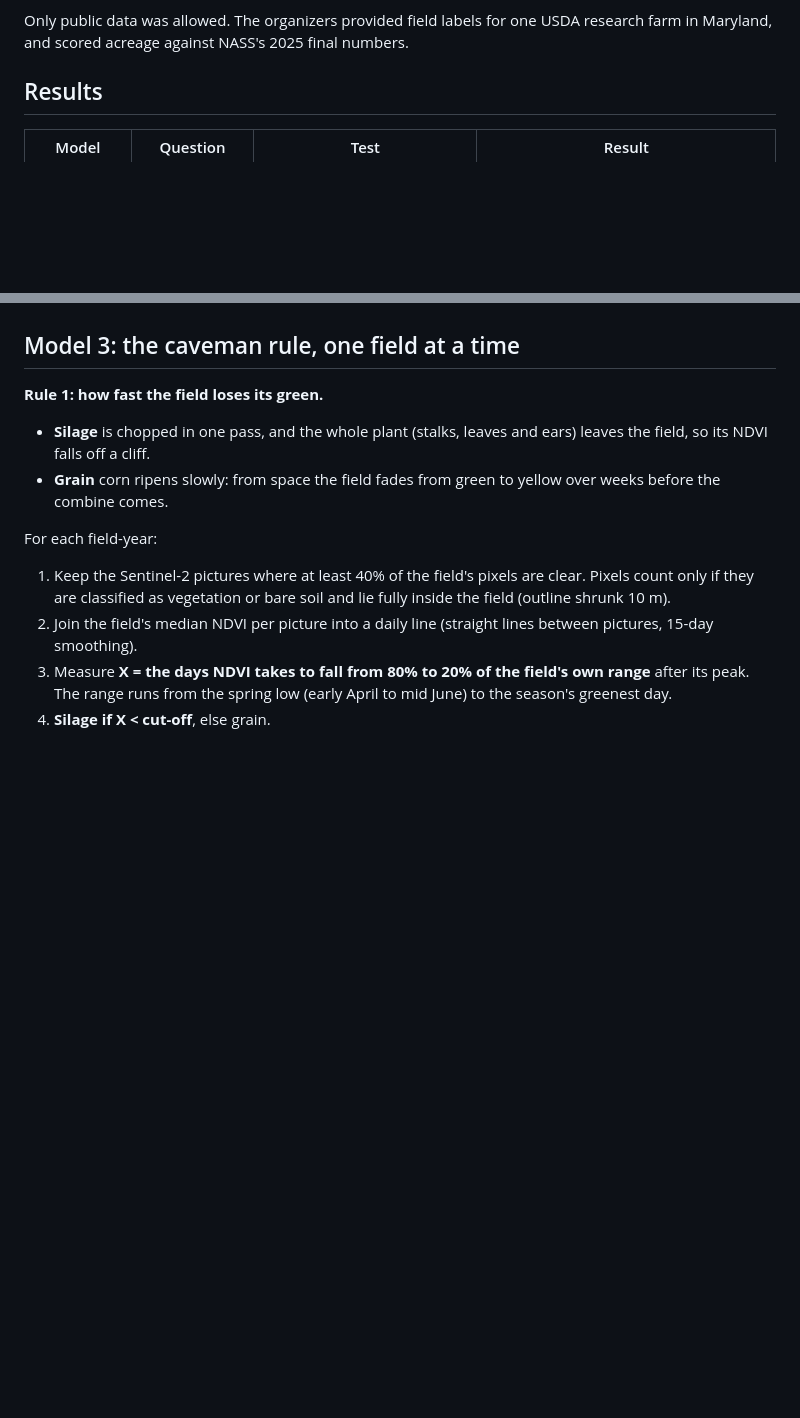
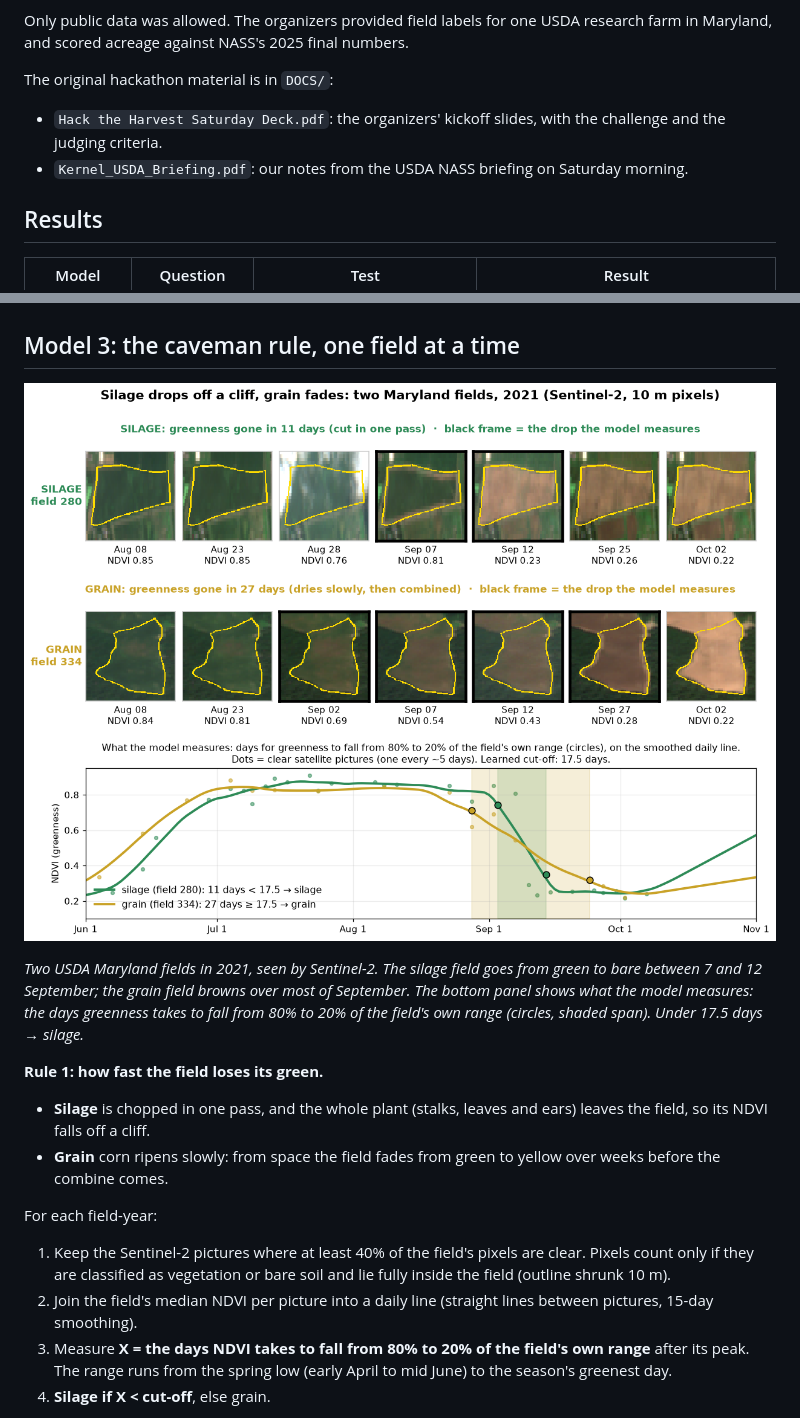
Before and after one commit to Severynson/Hack-the-Harvest, a Markdown page: README.md, 2 parts joined by grey strips. Drawn GitHub-style; pictures changed too: images/ndvi_cliff_vs_fade.png (added); blank space fills up the shorter version.

Commit message:
Add organizers' slides and USDA briefing notes to DOCS; README figure of the greenness drop
DOCS/ holds only the two original hackathon PDFs (restored from hackathon-2026-submission).
images/ndvi_cliff_vs_fade.png: true-colour Sentinel-2 pictures of a silage and a grain field
(Maryland 2021) and the drop window the caveman rule measures (11 vs 27 days).

Co-Authored-By: Claude Opus 5.5 <noreply@anthropic.com>

```diff
--- a/README.md
+++ b/README.md
@@ -27,6 +27,10 @@ The organizers asked for:
 
 Only public data was allowed. The organizers provided field labels for one USDA research farm in Maryland, and scored
 acreage against NASS's 2025 final numbers.
+
+The original hackathon material is in `DOCS/`:
+- `Hack the Harvest Saturday Deck.pdf`: the organizers' kickoff slides, with the challenge and the judging criteria.
+- `Kernel_USDA_Briefing.pdf`: our notes from the USDA NASS briefing on Saturday morning.
 
 ## Results
 
@@ -101,6 +105,12 @@ it is survey noise that no public input explains. The US total is much better: t
 weather shock into acres.
 
 ## Model 3: the caveman rule, one field at a time
+
+![Silage drops off a cliff, grain fades](images/ndvi_cliff_vs_fade.png)
+
+*Two USDA Maryland fields in 2021, seen by Sentinel-2. The silage field goes from green to bare between 7 and 12
+September; the grain field browns over most of September. The bottom panel shows what the model measures: the days
+greenness takes to fall from 80% to 20% of the field's own range (circles, shaded span). Under 17.5 days → silage.*
 
 **Rule 1: how fast the field loses its green.**
 
```
Also changed, not shown: 2 other files.
